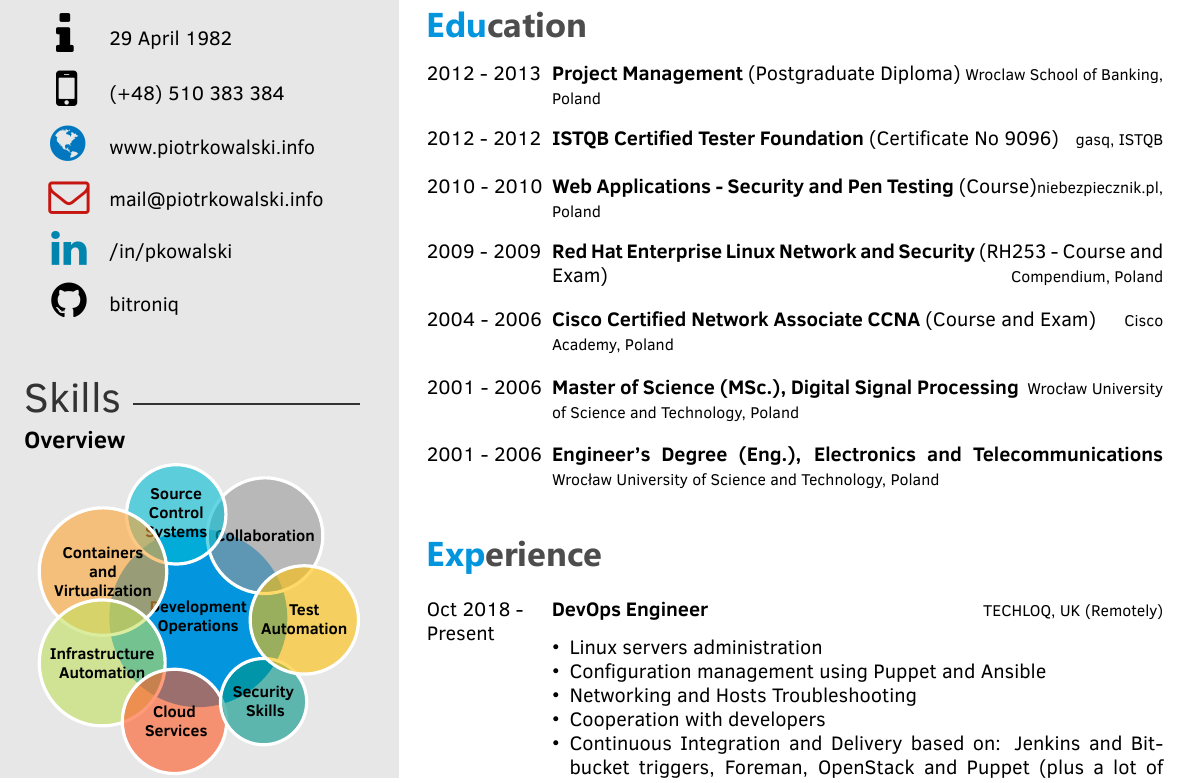
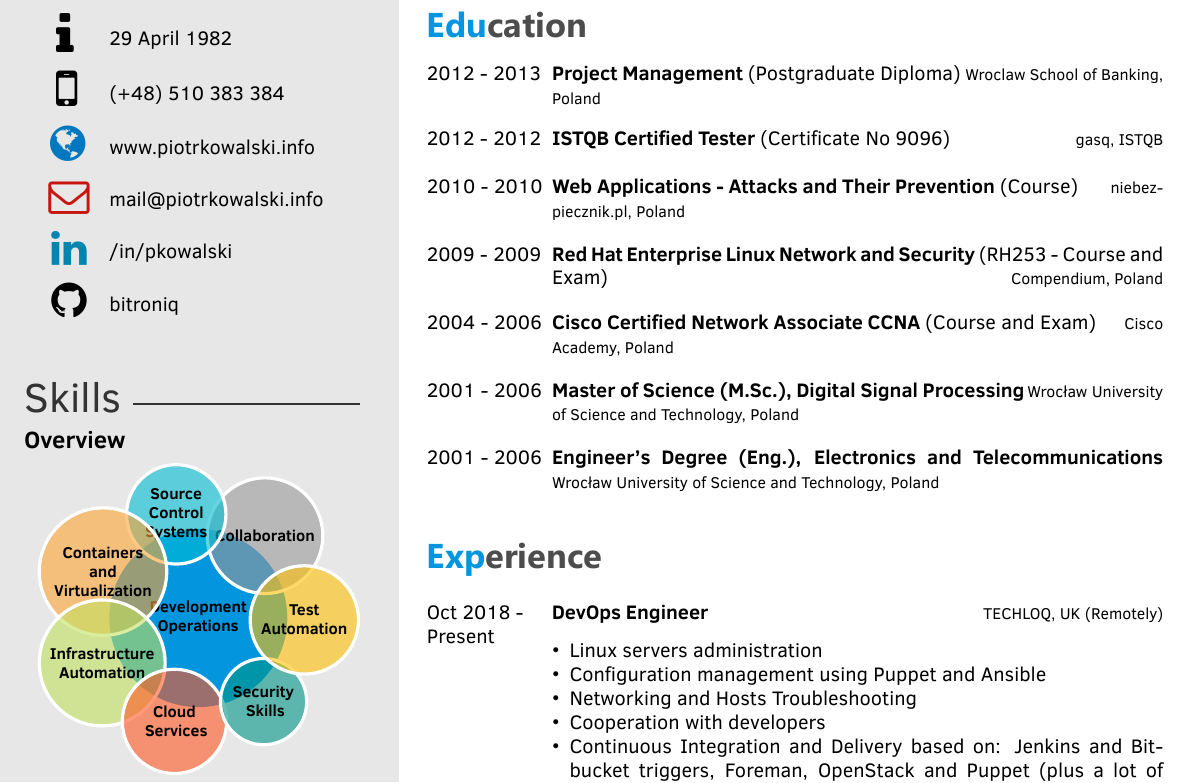
Before and after one commit to bitroniq/ten-seconds-cv, a LaTeX CV (cv-piotr-kowalski.tex): part of page 1 of 2, cut so that both start at the same text. Compiled offline with XeLaTeX.

Commit message:
Update Education Section
Rename some items

```diff
--- a/cv-piotr-kowalski.tex
+++ b/cv-piotr-kowalski.tex
@@ -99,14 +99,14 @@ Professionally I have done work for a variety of major organizations including L
 	\twentyitem
 	{2012 - 2012}
 	{}
-	{ISTQB Certified Tester Foundation \textnormal{(Certificate No 9096)}}
+	{ISTQB Certified Tester \textnormal{(Certificate No 9096)}}
 	{\href{https://www.istqb.org/}{gasq, ISTQB}}
 	{}
 	{}
 	\twentyitem
 	{2010 - 2010}
 	{}
-	{Web Applications - Security and Pen Testing \textnormal{(Course)}}
+	{Web Applications - Attacks and Their Prevention \textnormal{(Course)}}
 	{\href{https://www.niebezpiecznik.pl/}{niebezpiecznik.pl, Poland}}
 	{}
 	{}
@@ -127,7 +127,7 @@ Professionally I have done work for a variety of major organizations including L
 	\twentyitem
 	{2001 - 2006}
 	{}
-	{Master of Science (MSc.), Digital Signal Processing}
+	{Master of Science (M.Sc.), Digital Signal Processing}
 	{\href{https://pwr.edu.pl/}{Wrocław University of Science and Technology, Poland}}
 	{}
 	{}
```
Also changed, not shown: tenseconds.cls (+1 -1 lines), cv-piotr-kowalski.pdf.
